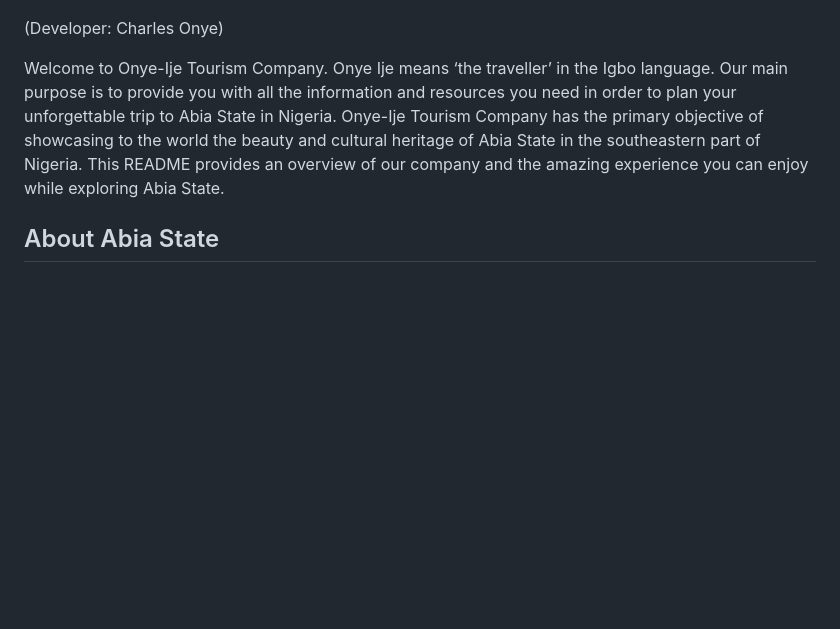
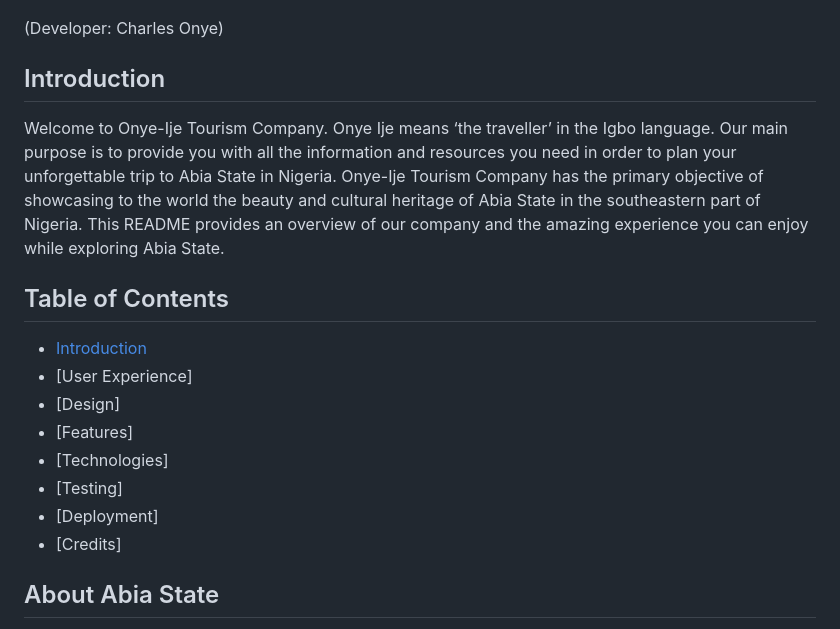
Before and after one commit to Onyeami/tourismabia, a Markdown page: README.md, the part around the change. Rendered like a GitHub page; blank space fills up the shorter version.

Commit message:
Designing the table of contents in README page

```diff
--- a/README.md
+++ b/README.md
@@ -6,7 +6,20 @@ The link can be found here - [Onye-Ije Tourism Company](https://onyeami.github.i
 
 (Developer: Charles Onye)
 
+## Introduction
+
 Welcome to Onye-Ije Tourism Company. Onye Ije means ‘the traveller’ in the Igbo language. Our main purpose is to provide you with all the information and resources you need in order to plan your unforgettable trip to Abia State in Nigeria. Onye-Ije Tourism Company has the primary objective of showcasing to the world the beauty and cultural heritage of Abia State in the southeastern part of Nigeria. This README provides an overview of our company and the amazing experience you can enjoy while exploring Abia State.
+
+## Table of Contents
+
+- [Introduction](#introduction)
+- [User Experience]
+- [Design]
+- [Features]
+- [Technologies]
+- [Testing]
+- [Deployment]
+- [Credits]
 
 ## About Abia State
 
```
